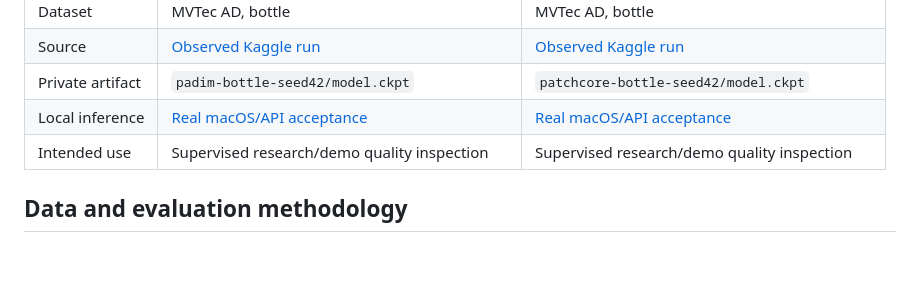
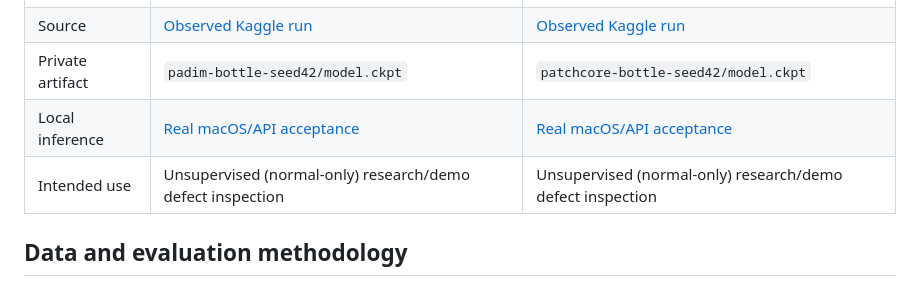
Before and after one commit to naim-munshi/ihsanvision-ai-industrial-anomaly-detection, a Markdown page: docs/model-card.md, the part around the change. Drawn GitHub-style; blank space fills up the shorter version.

Commit message:
docs(science): accurately describe PaDiM and PatchCore normal-only unsupervised training

```diff
--- a/docs/model-card.md
+++ b/docs/model-card.md
@@ -10,7 +10,7 @@
 | Source | [Observed Kaggle run](../reports/2026-10-13-kaggle-padim-bottle.md) | [Observed Kaggle run](../reports/2026-10-15-kaggle-patchcore-bottle.md) |
 | Private artifact | `padim-bottle-seed42/model.ckpt` | `patchcore-bottle-seed42/model.ckpt` |
 | Local inference | [Real macOS/API acceptance](../reports/2026-10-16-macos-dual-model-api-acceptance.md) | [Real macOS/API acceptance](../reports/2026-10-16-macos-dual-model-api-acceptance.md) |
-| Intended use | Supervised research/demo quality inspection | Supervised research/demo quality inspection |
+| Intended use | Unsupervised (normal-only) research/demo defect inspection | Unsupervised (normal-only) research/demo defect inspection |
 
 ## Data and evaluation methodology
 
```
